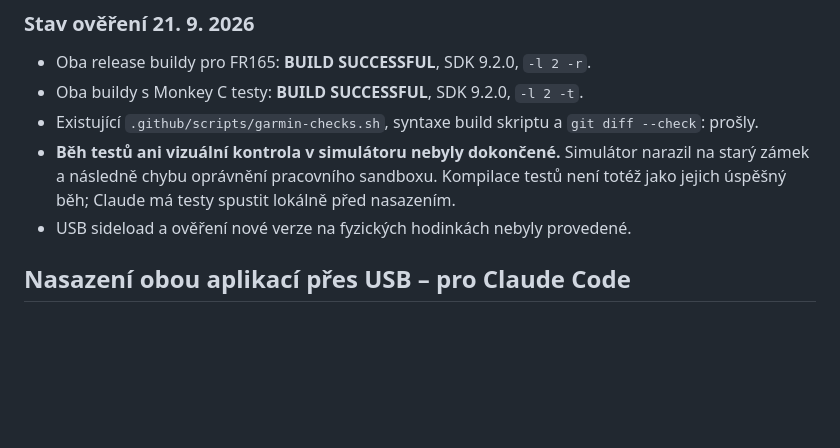
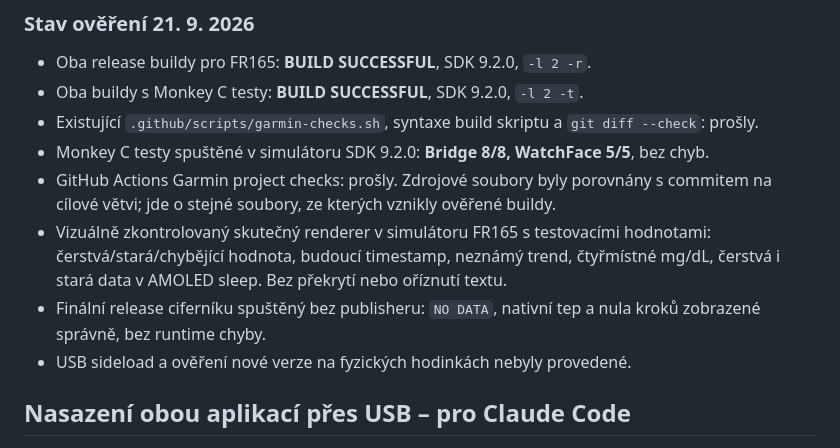
Before and after one commit to sejkoramartin/Mmolio, a Markdown page: garmin/README.md, the part around the change. Rendered like a GitHub page; blank space fills up the shorter version.

Commit message:
Record passing Garmin simulator tests and visual checks

```diff
--- a/garmin/README.md
+++ b/garmin/README.md
@@ -135,9 +135,14 @@ přenos ani doručování mezi dvěma současně nainstalovanými aplikacemi.
 - Oba release buildy pro FR165: **BUILD SUCCESSFUL**, SDK 9.2.0, `-l 2 -r`.
 - Oba buildy s Monkey C testy: **BUILD SUCCESSFUL**, SDK 9.2.0, `-l 2 -t`.
 - Existující `.github/scripts/garmin-checks.sh`, syntaxe build skriptu a `git diff --check`: prošly.
-- **Běh testů ani vizuální kontrola v simulátoru nebyly dokončené.** Simulátor narazil
-  na starý zámek a následně chybu oprávnění pracovního sandboxu. Kompilace testů není
-  totéž jako jejich úspěšný běh; Claude má testy spustit lokálně před nasazením.
+- Monkey C testy spuštěné v simulátoru SDK 9.2.0: **Bridge 8/8, WatchFace 5/5**, bez chyb.
+- GitHub Actions Garmin project checks: prošly. Zdrojové soubory byly porovnány s commitem
+  na cílové větvi; jde o stejné soubory, ze kterých vznikly ověřené buildy.
+- Vizuálně zkontrolovaný skutečný renderer v simulátoru FR165 s testovacími hodnotami:
+  čerstvá/stará/chybějící hodnota, budoucí timestamp, neznámý trend, čtyřmístné mg/dL,
+  čerstvá i stará data v AMOLED sleep. Bez překrytí nebo oříznutí textu.
+- Finální release ciferníku spuštěný bez publisheru: `NO DATA`, nativní tep a nula kroků
+  zobrazené správně, bez runtime chyby.
 - USB sideload a ověření nové verze na fyzických hodinkách nebyly provedené.
 
 ## Nasazení obou aplikací přes USB – pro Claude Code
```
